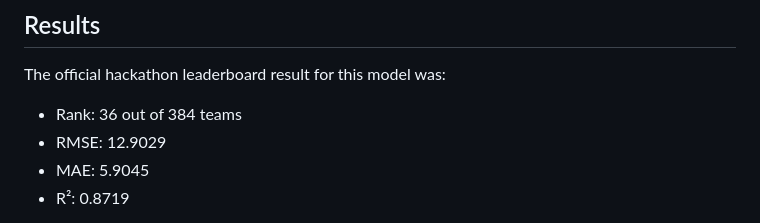
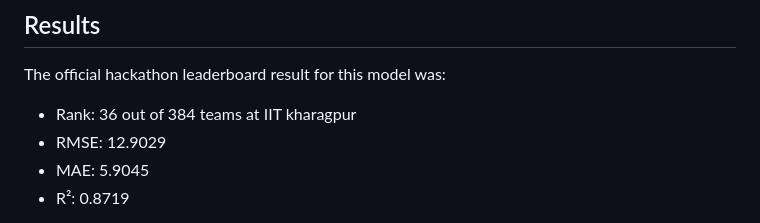
Before and after one commit to Sakshitha-7/modelmakers-reactor-yield, a Markdown page: README.md, the part around the change. Rendered like a GitHub page.

Commit message:
Update leaderboard result location in README

```diff
--- a/README.md
+++ b/README.md
@@ -25,7 +25,7 @@ This structure keeps the model physically grounded while still capturing systema
 
 The official hackathon leaderboard result for this model was:
 
-- Rank: 36 out of 384 teams
+- Rank: 36 out of 384 teams at IIT kharagpur
 - RMSE: 12.9029
 - MAE: 5.9045
 - R²: 0.8719
```
